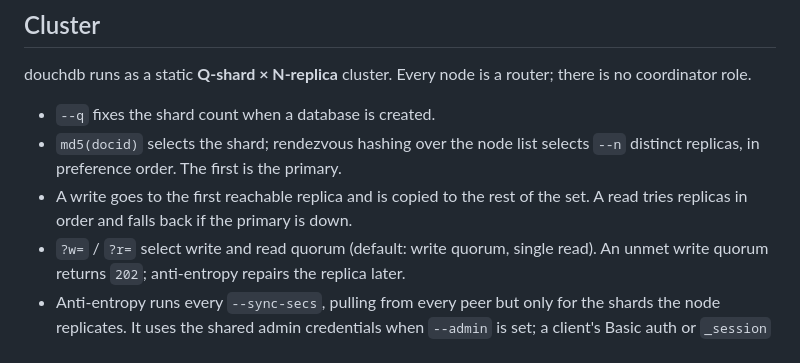
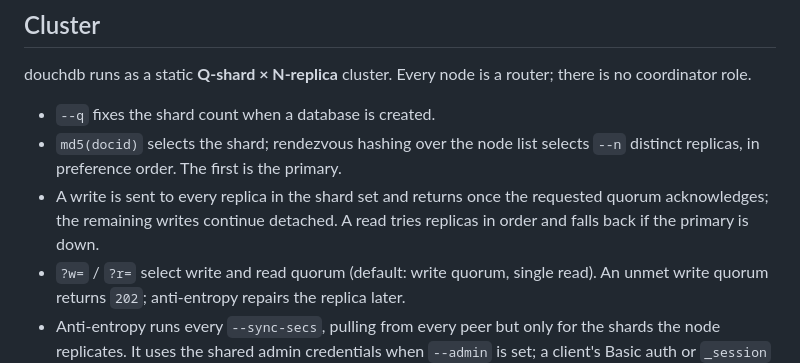
Before and after one commit to xpqz/douchdb, a Markdown page: README.md, the part around the change. Rendered like a GitHub page.

```diff
--- a/README.md
+++ b/README.md
@@ -476,8 +476,9 @@ router; there is no coordinator role.
 - `--q` fixes the shard count when a database is created.
 - `md5(docid)` selects the shard; rendezvous hashing over the node list selects
   `--n` distinct replicas, in preference order. The first is the primary.
-- A write goes to the first reachable replica and is copied to the rest of the
-  set. A read tries replicas in order and falls back if the primary is down.
+- A write is sent to every replica in the shard set and returns once the
+  requested quorum acknowledges; the remaining writes continue detached. A
+  read tries replicas in order and falls back if the primary is down.
 - `?w=` / `?r=` select write and read quorum (default: write quorum, single
   read). An unmet write quorum returns `202`; anti-entropy repairs the replica
   later.
```
Also changed, not shown: PLAN.md (+13 -11 lines).
